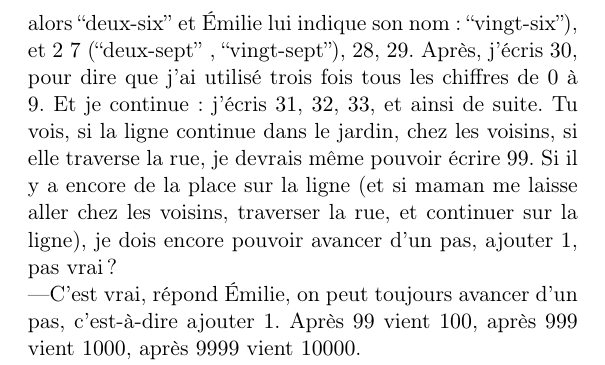
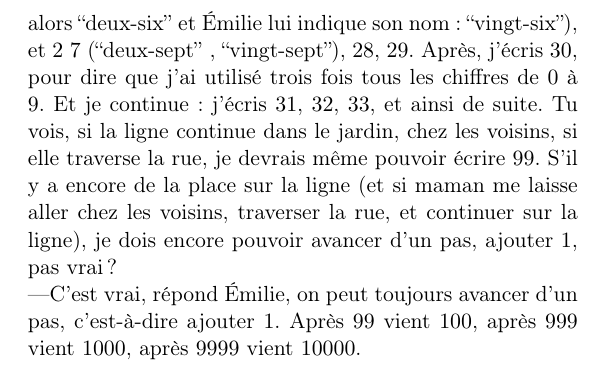
Before and after one commit to juliensiebert/ada, a LaTeX book (latex/main.tex, which reads latex/chapter3.tex): part of page 16 of 34, cut so that both start at the same text. Compiled offline with pdfLaTeX.

Commit message:
correcting typos

```diff
--- a/latex/chapter3.tex
+++ b/latex/chapter3.tex
@@ -9,7 +9,7 @@ Elle se tourne vers Émilie et lui demande :\\
 \guillemotleft Dis tata, c’est qui le plus grand nombre ? \guillemotright\\
 Émilie la regarde en souriant.
 \guillemotleft Pour l’instant le plus grand nombre que tu as dessiné sur ta ligne c’est vingt-cinq.\\
-\mdash Non ! réplique Ada, tu sais bien, le plus grand de TOUS les nombres. Après 25, je peux écrire $2~6$ (Ada prononce alors \qq{deux-six} et Émilie lui indique son nom: \qq{vingt-six}), et $2~7$ (\qq{deux-sept} , \qq{vingt-sept}), $28$, $29$. Après, j’écris $30$, pour dire que j’ai utilisé trois fois tous les chiffres de $0$ à $9$. Et je continue: j’écris $31$, $32$, $33$, et ainsi de suite. Tu vois, si la ligne continue dans le jardin, chez les voisins, si elle traverse la rue, je devrais même pouvoir écrire $99$. Si il y a encore de la place sur la ligne (et si maman me laisse aller chez les voisins, traverser la rue, et continuer sur la ligne), je dois encore pouvoir avancer d’un pas, ajouter $1$, pas vrai ?\\
+\mdash Non ! réplique Ada, tu sais bien, le plus grand de TOUS les nombres. Après 25, je peux écrire $2~6$ (Ada prononce alors \qq{deux-six} et Émilie lui indique son nom: \qq{vingt-six}), et $2~7$ (\qq{deux-sept} , \qq{vingt-sept}), $28$, $29$. Après, j’écris $30$, pour dire que j’ai utilisé trois fois tous les chiffres de $0$ à $9$. Et je continue: j’écris $31$, $32$, $33$, et ainsi de suite. Tu vois, si la ligne continue dans le jardin, chez les voisins, si elle traverse la rue, je devrais même pouvoir écrire $99$. S'il y a encore de la place sur la ligne (et si maman me laisse aller chez les voisins, traverser la rue, et continuer sur la ligne), je dois encore pouvoir avancer d’un pas, ajouter $1$, pas vrai ?\\
 \mdash C’est vrai, répond Émilie, on peut toujours avancer d’un pas, c’est-à-dire ajouter $1$. Après $99$ vient $100$, après $999$ vient $1000$, après $9999$ vient $10000$.\\
 \mdash Alors, demande Ada, c’est qui le nombre le plus grand ? Parce que si on peut toujours ajouter $1$, cela veut dire qu’il y a toujours un nombre plus grand, et encore un plus grand que le plus grand des plus grand. Ça ne finit jamais ! \guillemotright\\
 Ada en aurait presque le vertige. \\
```
Also changed, not shown: Ada_et_les_nombres.pdf.
